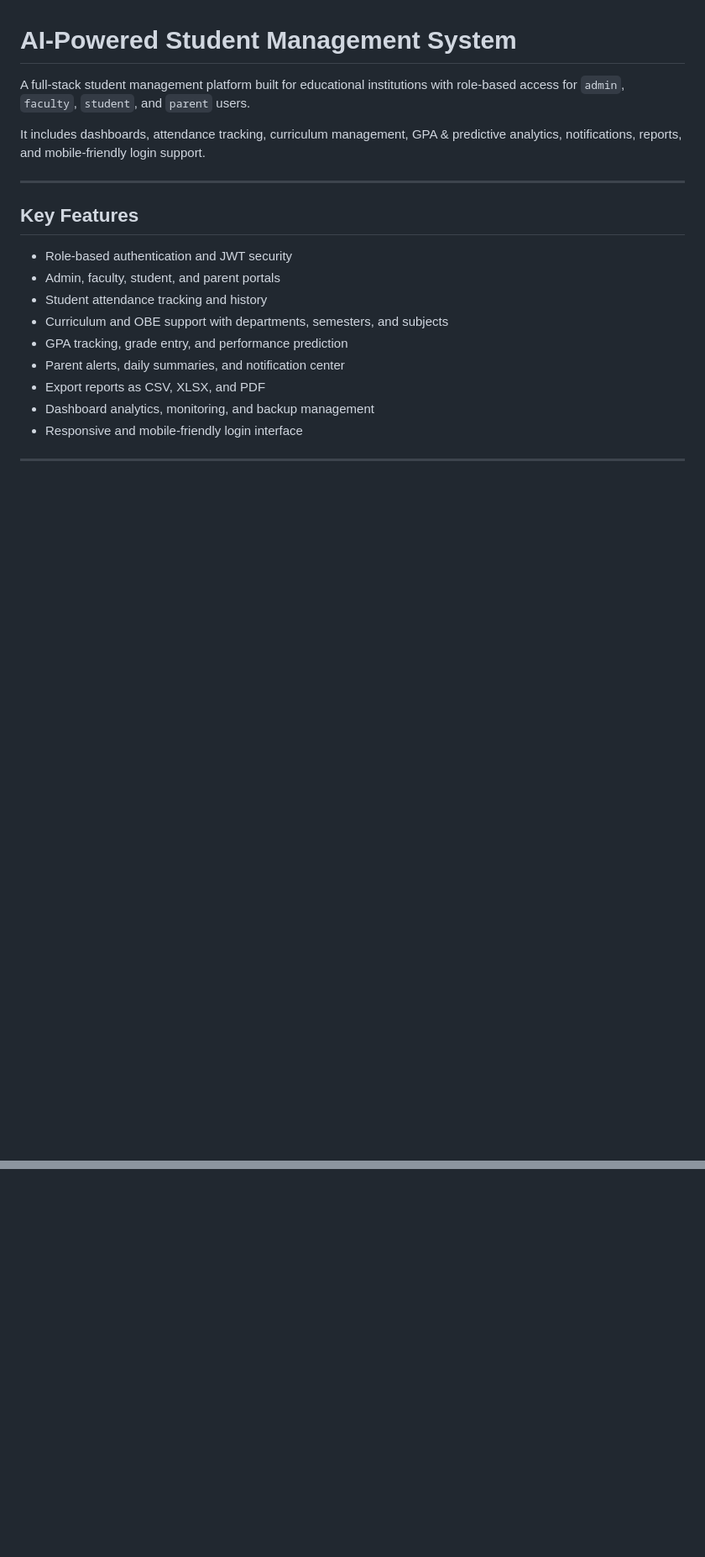
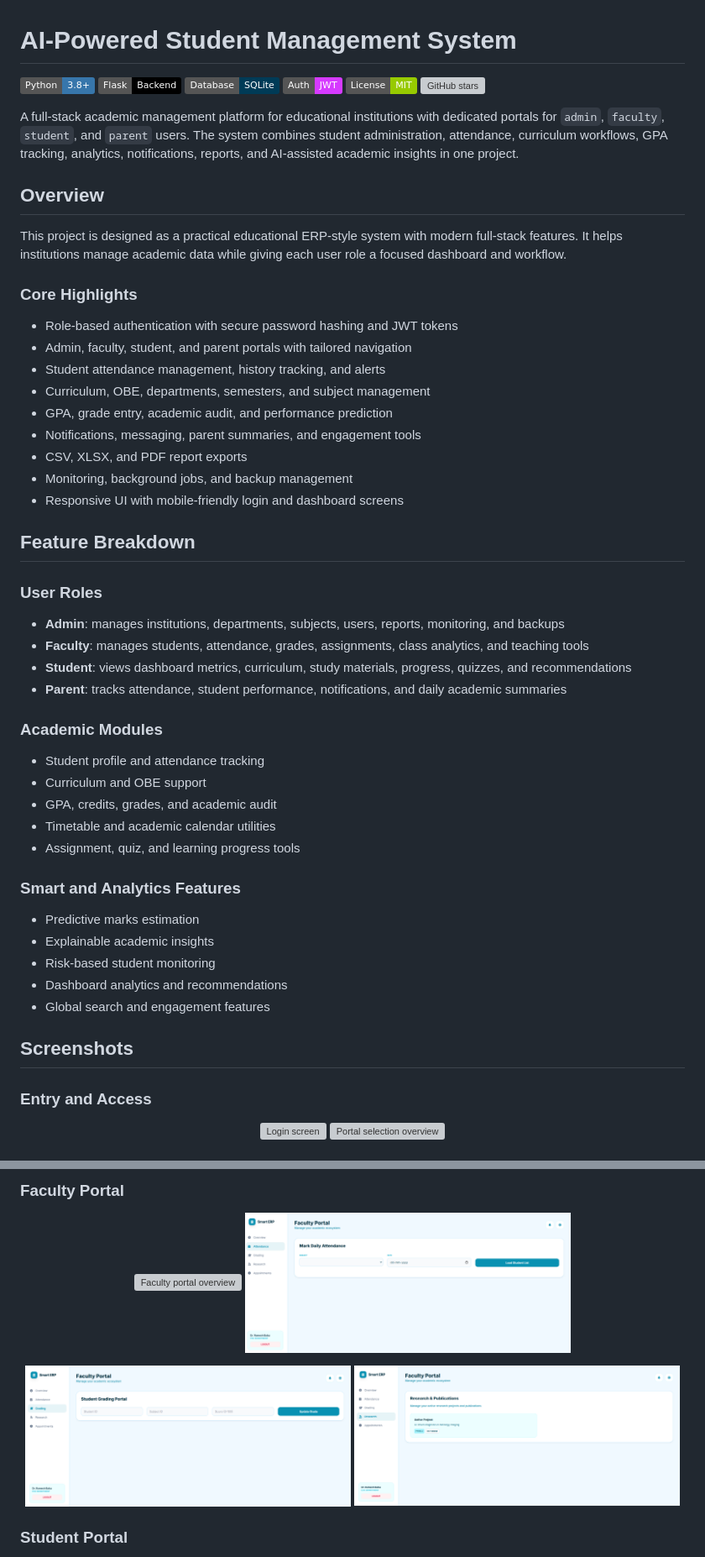
Before and after one commit to Skismail57/AI-Powered-Student-Management-System, a Markdown page: README.md, 2 parts joined by grey strips. Shown at 84% size. GitHub-like rendering; badges without logos; blank space fills up the shorter version; grey boxes are pictures that could not be loaded.

```diff
--- a/README.md
+++ b/README.md
@@ -1,21 +1,61 @@
 # AI-Powered Student Management System
 
-A full-stack student management platform built for educational institutions with role-based access for `admin`, `faculty`, `student`, and `parent` users.
+[![Python](https://img.shields.io/badge/Python-3.8%2B-3776AB?logo=python&logoColor=white)](https://www.python.org/)
+[![Flask](https://img.shields.io/badge/Flask-Backend-000000?logo=flask&logoColor=white)](https://flask.palletsprojects.com/)
+[![SQLite](https://img.shields.io/badge/Database-SQLite-003B57?logo=sqlite&logoColor=white)](https://www.sqlite.org/)
+[![JWT](https://img.shields.io/badge/Auth-JWT-D63AFF)](https://jwt.io/)
+[![License: MIT](https://img.shields.io/badge/License-MIT-green.svg)](LICENSE)
+[![GitHub stars](https://img.shields.io/github/stars/Skismail57/AI-Powered-Student-Management-System?style=social)](https://github.com/Skismail57/AI-Powered-Student-Management-System)
 
-It includes dashboards, attendance tracking, curriculum management, GPA & predictive analytics, notifications, reports, and mobile-friendly login support.
+A full-stack academic management platform for educational institutions with dedicated portals for `admin`, `faculty`, `student`, and `parent` users. The system combines student administration, attendance, curriculum workflows, GPA tracking, analytics, notifications, reports, and AI-assisted academic insights in one project.
 
----
+## Overview
 
-## Key Features
+This project is designed as a practical educational ERP-style system with modern full-stack features. It helps institutions manage academic data while giving each user role a focused dashboard and workflow.
 
-- Role-based authentication and JWT security
-- Admin, faculty, student, and parent portals
-- Student attendance tracking and history
-- Curriculum and OBE support with departments, semesters, and subjects
-- GPA tracking, grade entry, and performance prediction
-- Parent alerts, daily summaries, and notification center
-- Export reports as CSV, XLSX, and PDF
-- Dashboard analytics, monitoring, and backup management
-- Responsive and mobile-friendly login interface
+### Core Highlights
 
----
+- Role-based authentication with secure password hashing and JWT tokens
+- Admin, faculty, student, and parent portals with tailored navigation
+- Student attendance management, history tracking, and alerts
+- Curriculum, OBE, departments, semesters, and subject management
+- GPA, grade entry, academic audit, and performance prediction
+- Notifications, messaging, parent summaries, and engagement tools
+- CSV, XLSX, and PDF report exports
+- Monitoring, background jobs, and backup management
+- Responsive UI with mobile-friendly login and dashboard screens
+
+## Feature Breakdown
+
+### User Roles
+
+- **Admin**: manages institutions, departments, subjects, users, reports, monitoring, and backups
+- **Faculty**: manages students, attendance, grades, assignments, class analytics, and teaching tools
+- **Student**: views dashboard metrics, curriculum, study materials, progress, quizzes, and recommendations
+- **Parent**: tracks attendance, student performance, notifications, and daily academic summaries
+
+### Academic Modules
+
+- Student profile and attendance tracking
+- Curriculum and OBE support
+- GPA, credits, grades, and academic audit
+- Timetable and academic calendar utilities
+- Assignment, quiz, and learning progress tools
+
+### Smart and Analytics Features
+
+- Predictive marks estimation
+- Explainable academic insights
+- Risk-based student monitoring
+- Dashboard analytics and recommendations
+- Global search and engagement features
+
+## Screenshots
+
+### Entry and Access
+
+<p align="center">
+  <img src="Github%20images/Screenshot%202026-06-03%20161649.png" alt="Login screen" width="49%" />
+  <img src="Github%20images/Screenshot%202026-06-03%20162556.png" alt="Portal selection overview" width="49%" />
+</p>
+
@@ -21,0 +79,14 @@ It includes dashboards, attendance tracking, curriculum management, GPA & predic
+### Faculty Portal
+
+<p align="center">
+  <img src="Github%20images/Screenshot%202026-06-03%20162100.png" alt="Faculty portal overview" width="49%" />
+  <img src="Github%20images/Screenshot%202026-06-03%20162111.png" alt="Faculty attendance management" width="49%" />
+</p>
+
+<p align="center">
+  <img src="Github%20images/Screenshot%202026-06-03%20162120.png" alt="Faculty grading portal" width="49%" />
+  <img src="Github%20images/Screenshot%202026-06-03%20162130.png" alt="Faculty research section" width="49%" />
+</p>
+
+### Student Portal
+
```
Also changed, not shown: other parts of README.md (+143 -69 lines).
